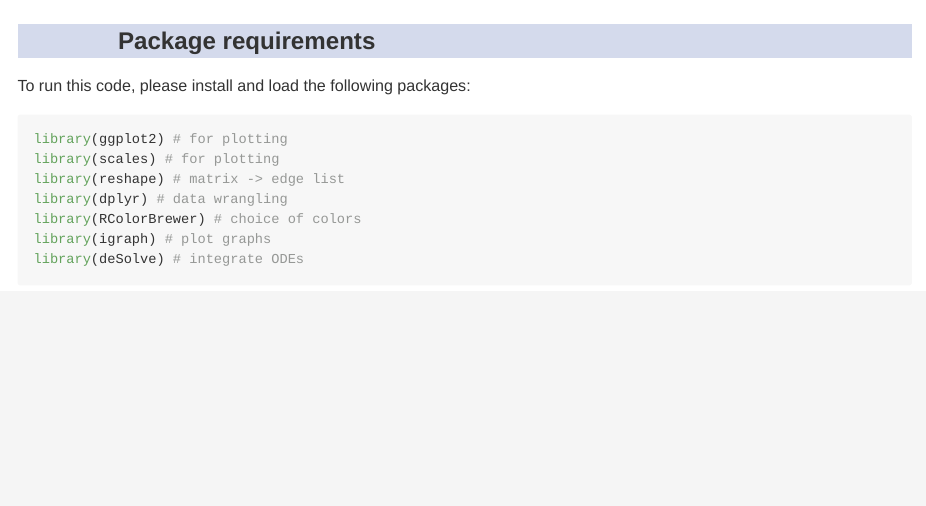
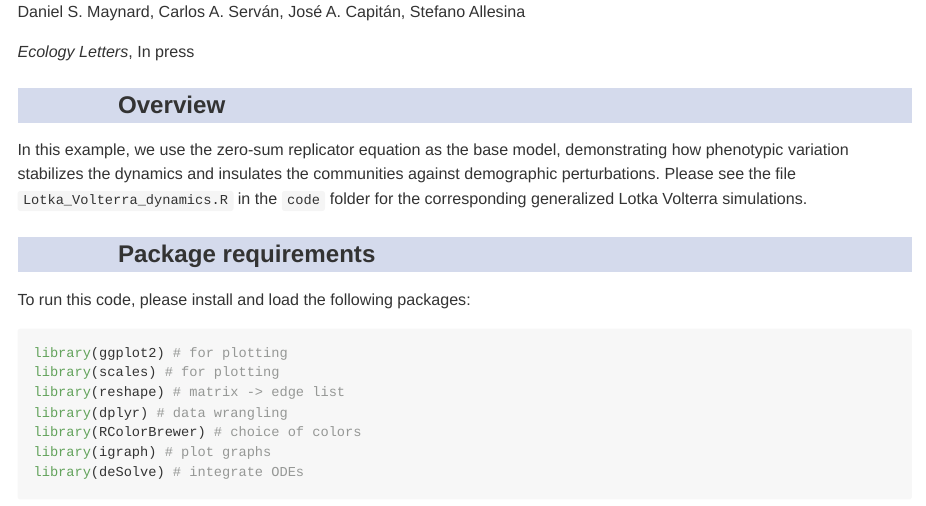
Before and after one commit to dsmaynard/phenotypic_variation, an R Markdown document (docs/index.Rmd): the page in a window 1100 px wide, from its top. The pictures show the output file docs/index.md that the author committed with the source, drawn offline in the style of GitHub; long lines of code are wrapped.

Commit message:
Added Lotka Volterra file, added overview to markdown

```diff
--- a/docs/index.Rmd
+++ b/docs/index.Rmd
@@ -39,6 +37,14 @@ g-table-intro h4 {
   text-indent: 0px;
 }
 </style>
+
+Daniel S. Maynard, Carlos A. Serván, José A. Capitán, Stefano Allesina
+
+*Ecology Letters*, In press
+
+### Overview
+
+In this example, we use the zero-sum replicator equation as the base model, demonstrating how phenotypic variation stabilizes the dynamics and insulates the communities against demographic perturbations. Please see the file `Lotka_Volterra_dynamics.R` in the `code` folder for the corresponding generalized Lotka Volterra simulations.
 
 ### Package requirements
 
```
Also changed, not shown: code/Lotka_Volterra_dynamics.R (renamed from code/Lotka_Volterra_code.R), code/Replicator_dynamics.R (renamed from code/dynamics.R), docs/index.md, docs/index.Rmd (4 more changed lines), 9 other files.
